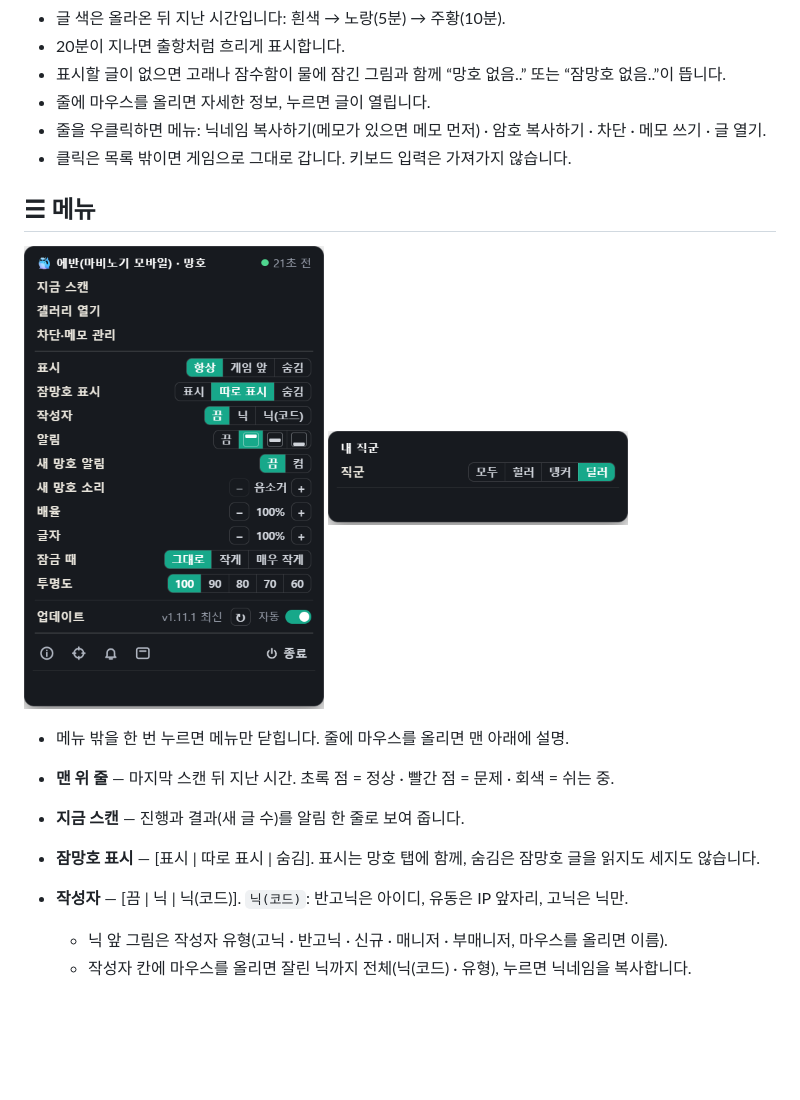
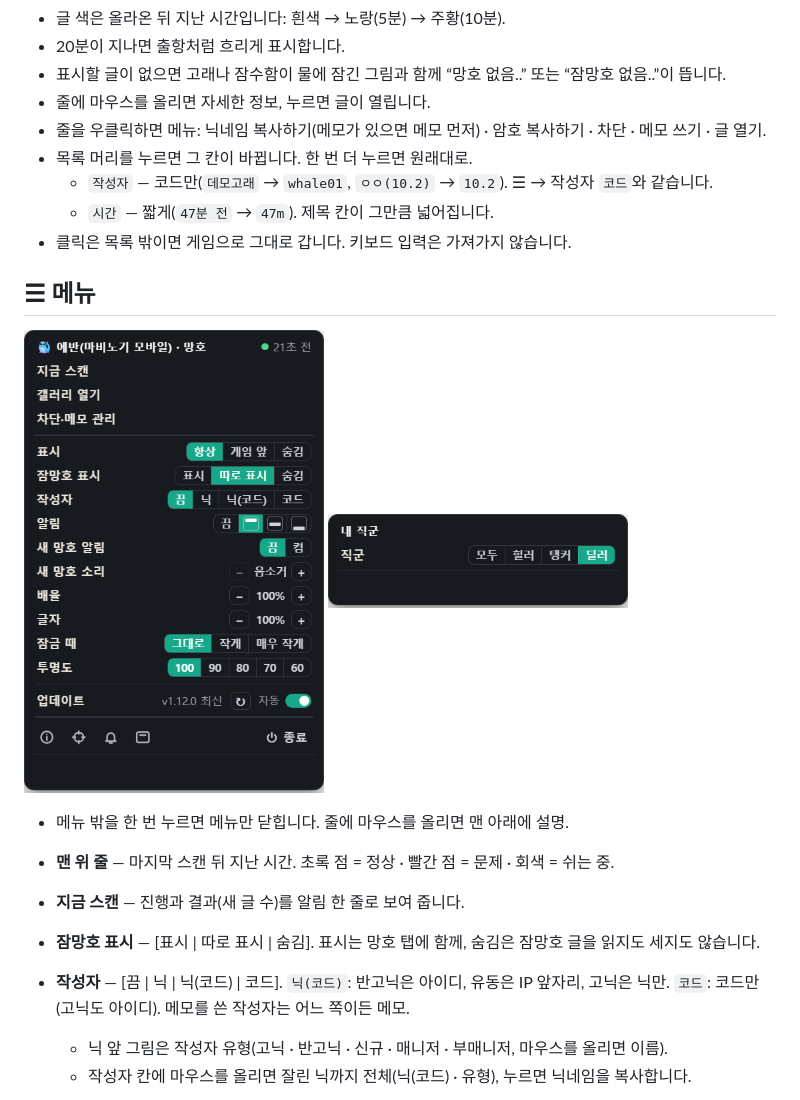
Before and after one commit to mobingi-widgets/mangho-scanner, a Markdown page: README.md, the part around the change. GitHub-like rendering; pictures changed too: docs/img/menu.png; blank space fills up the shorter version.

```diff
--- a/README.md
+++ b/README.md
@@ -43,6 +43,9 @@
 - 표시할 글이 없으면 고래나 잠수함이 물에 잠긴 그림과 함께 “망호 없음..” 또는 “잠망호 없음..”이 뜹니다.
 - 줄에 마우스를 올리면 자세한 정보, 누르면 글이 열립니다.
 - 줄을 우클릭하면 메뉴: 닉네임 복사하기(메모가 있으면 메모 먼저) · 암호 복사하기 · 차단 · 메모 쓰기 · 글 열기.
+- 목록 머리를 누르면 그 칸이 바뀝니다. 한 번 더 누르면 원래대로.
+  - `작성자` — 코드만(`데모고래` → `whale01`, `ㅇㅇ(10.2)` → `10.2`). ☰ → 작성자 `코드`와 같습니다.
+  - `시간` — 짧게(`47분 전` → `47m`). 제목 칸이 그만큼 넓어집니다.
 - 클릭은 목록 밖이면 게임으로 그대로 갑니다. 키보드 입력은 가져가지 않습니다.
 
 ## ☰ 메뉴
@@ -53,7 +56,7 @@
 - **맨 위 줄** — 마지막 스캔 뒤 지난 시간. 초록 점 = 정상 · 빨간 점 = 문제 · 회색 = 쉬는 중.
 - **지금 스캔** — 진행과 결과(새 글 수)를 알림 한 줄로 보여 줍니다.
 - **잠망호 표시** — [표시 | 따로 표시 | 숨김]. 표시는 망호 탭에 함께, 숨김은 잠망호 글을 읽지도 세지도 않습니다.
-- **작성자** — [끔 | 닉 | 닉(코드)]. `닉(코드)`: 반고닉은 아이디, 유동은 IP 앞자리, 고닉은 닉만.
+- **작성자** — [끔 | 닉 | 닉(코드) | 코드]. `닉(코드)`: 반고닉은 아이디, 유동은 IP 앞자리, 고닉은 닉만. `코드`: 코드만(고닉도 아이디). 메모를 쓴 작성자는 어느 쪽이든 메모.
   - 닉 앞 그림은 작성자 유형(고닉 · 반고닉 · 신규 · 매니저 · 부매니저, 마우스를 올리면 이름).
   - 작성자 칸에 마우스를 올리면 잘린 닉까지 전체(닉(코드) · 유형), 누르면 닉네임을 복사합니다.
 - **알림** — 끔, 또는 뜨는 자리(위 · 가운데 · 아래). 업데이트 결과와 새로 생긴 문제를 게임 창 위에 잠깐 띄웁니다. 망호 글은 아래 새 망호 알림을 켰을 때만 알립니다. 누르면 닫힙니다(뜬 직후 0.2초는 클릭이 게임으로).
```
Also changed, not shown: CHANGELOG.md (+7 -0 lines), 3 other files.
